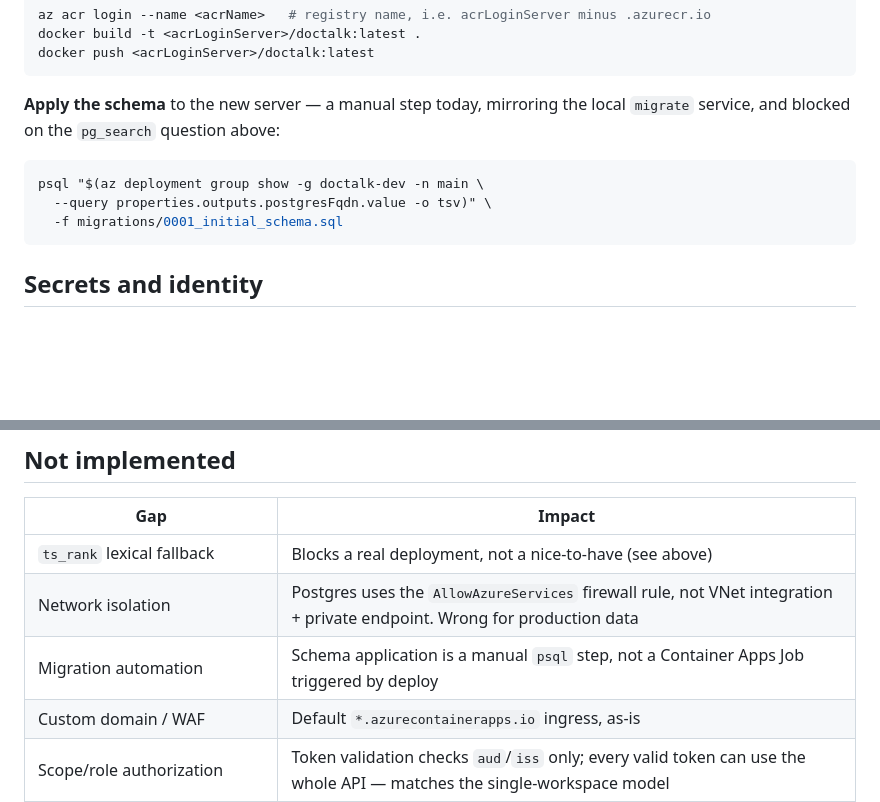
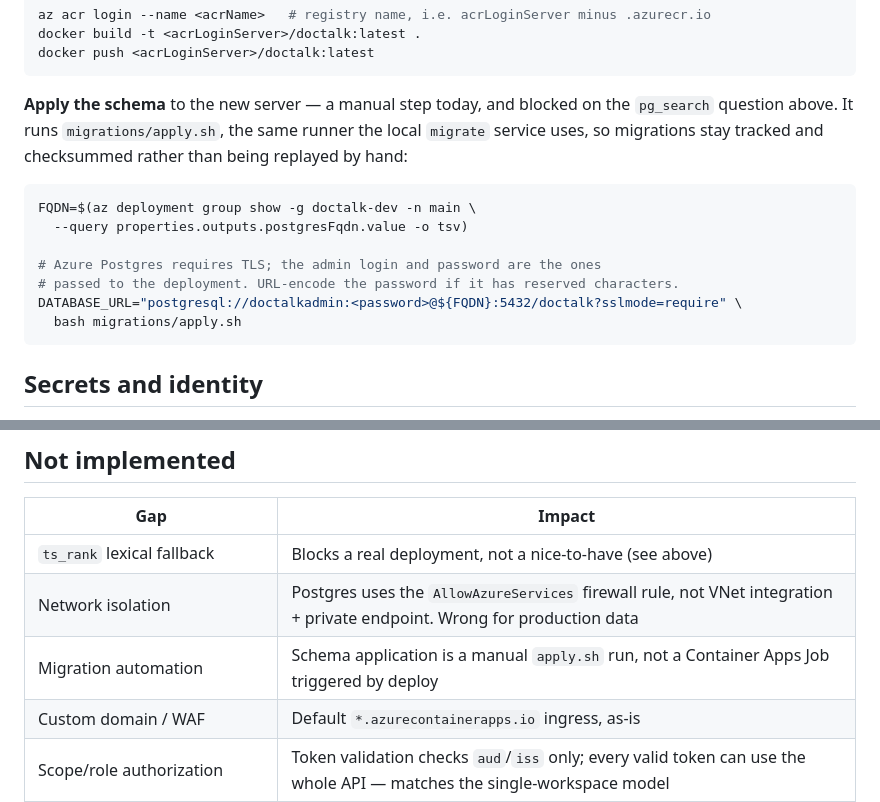
Before and after one commit to durcak-jindrich/doctalk, a Markdown page: docs/azure-deployment.md, 2 parts joined by grey strips. GitHub-like rendering; blank space fills up the shorter version.

Commit message:
Make the Azure schema step runnable, and close an unbalanced bold marker
The walkthrough passed a bare hostname where psql expects a conninfo string,
with no user, password or sslmode — it could not have worked. It now builds a
real DATABASE_URL and runs migrations/apply.sh, the same runner the local
migrate service uses, so Azure gets tracked, checksummed migrations rather
than a hand-replayed .sql file.

````diff
--- a/docs/azure-deployment.md
+++ b/docs/azure-deployment.md
@@ -124,13 +124,19 @@ docker build -t <acrLoginServer>/doctalk:latest .
 docker push <acrLoginServer>/doctalk:latest
 ```
 
-**Apply the schema** to the new server — a manual step today, mirroring the
-local `migrate` service, and blocked on the `pg_search` question above:
+**Apply the schema** to the new server — a manual step today, and blocked on
+the `pg_search` question above. It runs `migrations/apply.sh`, the same runner
+the local `migrate` service uses, so migrations stay tracked and checksummed
+rather than being replayed by hand:
 
 ```bash
-psql "$(az deployment group show -g doctalk-dev -n main \
-  --query properties.outputs.postgresFqdn.value -o tsv)" \
-  -f migrations/0001_initial_schema.sql
+FQDN=$(az deployment group show -g doctalk-dev -n main \
+  --query properties.outputs.postgresFqdn.value -o tsv)
+
+# Azure Postgres requires TLS; the admin login and password are the ones
+# passed to the deployment. URL-encode the password if it has reserved characters.
+DATABASE_URL="postgresql://doctalkadmin:<password>@${FQDN}:5432/doctalk?sslmode=require" \
+  bash migrations/apply.sh
 ```
 
 ## Secrets and identity
@@ -167,7 +173,7 @@ psql "$(az deployment group show -g doctalk-dev -n main \
 |---|---|
 | `ts_rank` lexical fallback | Blocks a real deployment, not a nice-to-have (see above) |
 | Network isolation | Postgres uses the `AllowAzureServices` firewall rule, not VNet integration + private endpoint. Wrong for production data |
-| Migration automation | Schema application is a manual `psql` step, not a Container Apps Job triggered by deploy |
+| Migration automation | Schema application is a manual `apply.sh` run, not a Container Apps Job triggered by deploy |
 | Custom domain / WAF | Default `*.azurecontainerapps.io` ingress, as-is |
 | Scope/role authorization | Token validation checks `aud`/`iss` only; every valid token can use the whole API — matches the single-workspace model |
 | `/docs` stays open with `AUTH_ENABLED=true` | Registered on `app`, not on the routers `verify_token` guards. Exposes the API shape, not data; `docs_url=None` is a one-line fix |
````
Also changed, not shown: README.md (+1 -1 lines).
